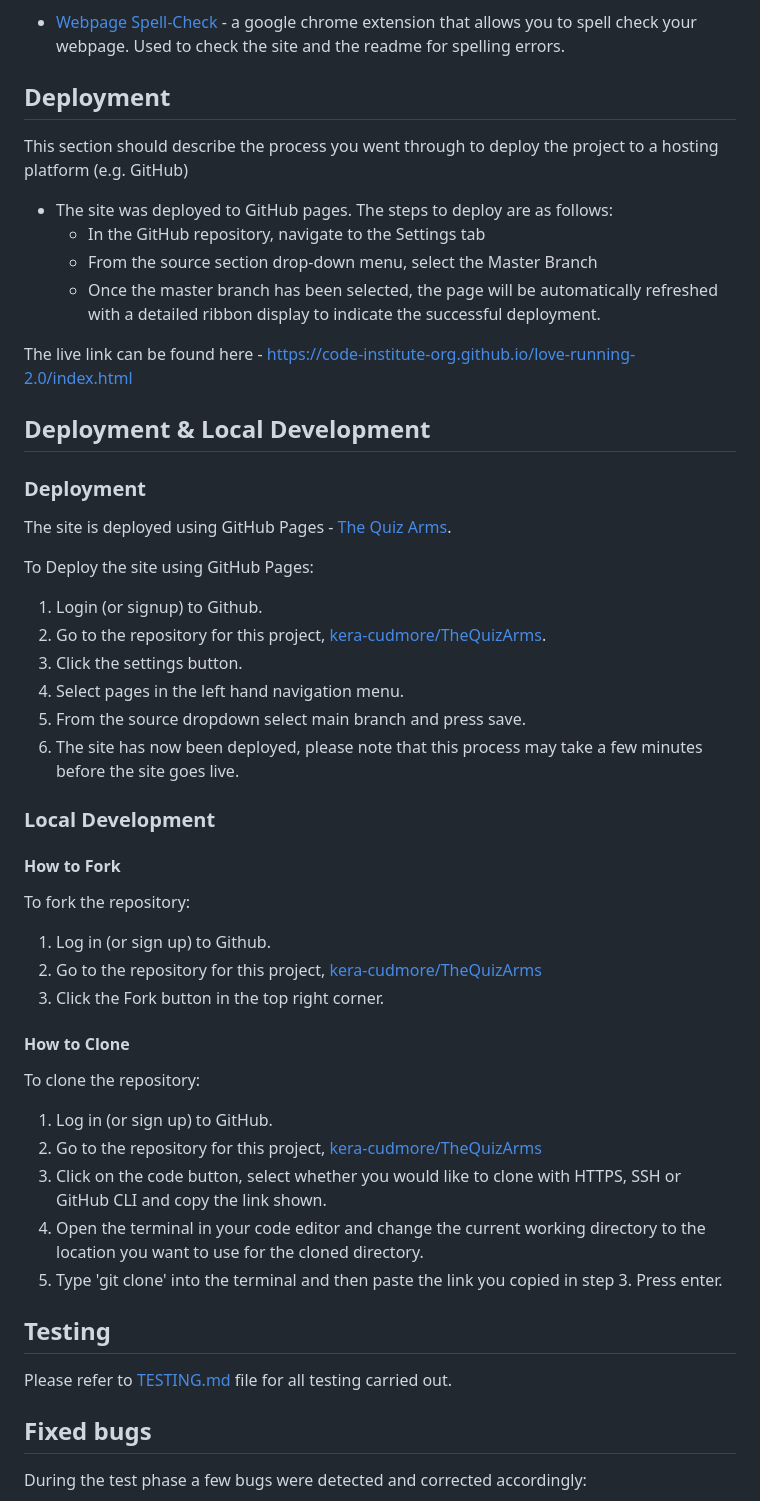
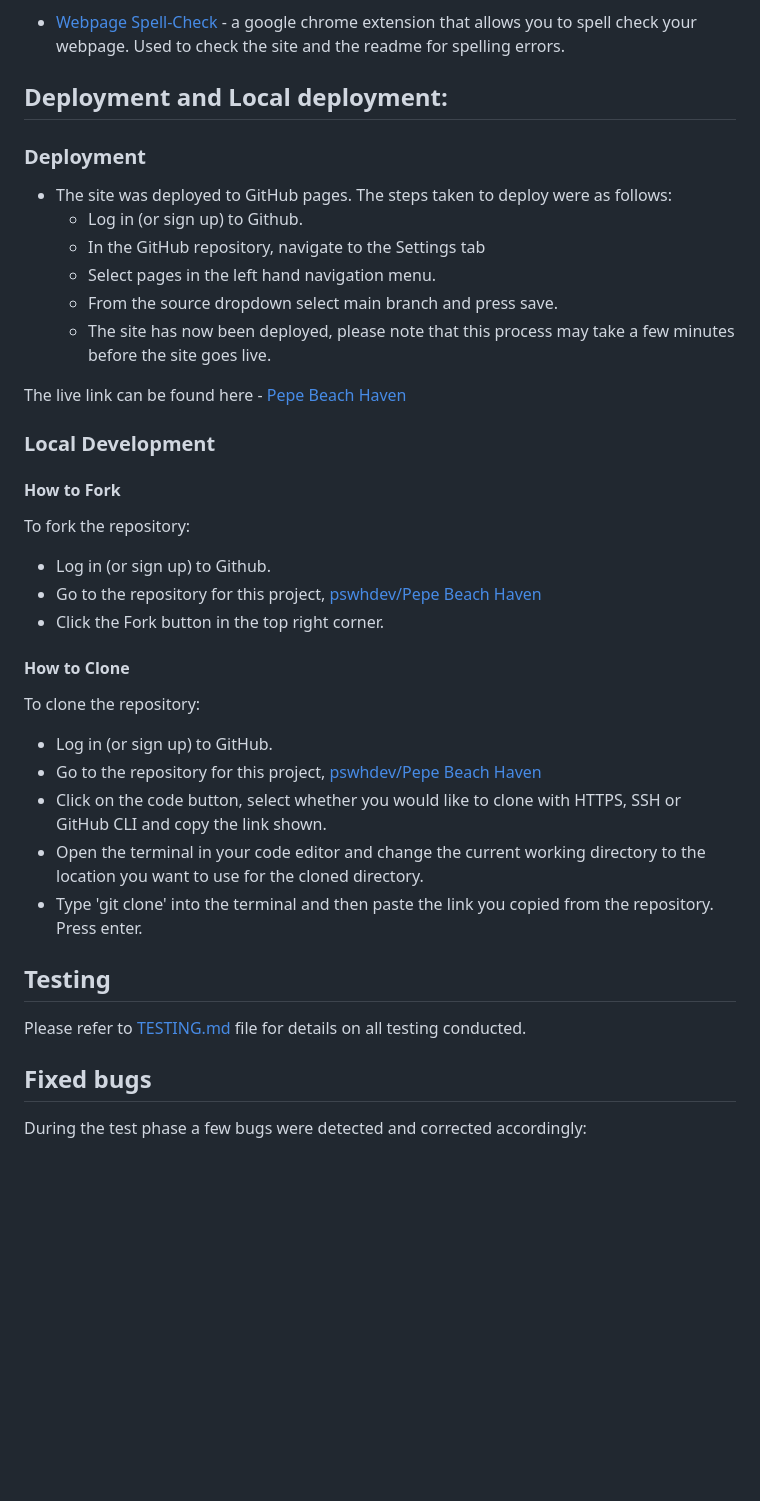
Before and after one commit to pswhdev/pepe-beach-haven, a Markdown page: README.md, the part around one of its changes. GitHub-like rendering; blank space fills up the shorter version.

```diff
--- a/README.md
+++ b/README.md
@@ -200,31 +200,19 @@ Wireframes were initially created for both mobile and desktop versions using Bal
 - [Webpage Spell-Check](https://chrome.google.com/webstore/detail/webpage-spell-check/mgdhaoimpabdhmacaclbbjddhngchjik/related) - a google chrome extension that allows you to spell check your webpage. Used to check the site and the readme for spelling errors.
 
 
-## Deployment
-
-This section should describe the process you went through to deploy the project to a hosting platform (e.g. GitHub)
-
-- The site was deployed to GitHub pages. The steps to deploy are as follows:
-  - In the GitHub repository, navigate to the Settings tab
-  - From the source section drop-down menu, select the Master Branch
-  - Once the master branch has been selected, the page will be automatically refreshed with a detailed ribbon display to indicate the successful deployment.
-
-The live link can be found here - https://code-institute-org.github.io/love-running-2.0/index.html
-
-## Deployment & Local Development
+## Deployment and Local deployment:
 
 ### Deployment
 
-The site is deployed using GitHub Pages - [The Quiz Arms](https://kera-cudmore.github.io/TheQuizArms/).
+- The site was deployed to GitHub pages. The steps taken to deploy were as follows:
+  - Log in (or sign up) to Github.
+  - In the GitHub repository, navigate to the Settings tab
+  - Select pages in the left hand navigation menu.
+  - From the source dropdown select main branch and press save.
+  - The site has now been deployed, please note that this process may take a few minutes before the site goes live.
 
-To Deploy the site using GitHub Pages:
 
-1. Login (or signup) to Github.
-2. Go to the repository for this project, [kera-cudmore/TheQuizArms](https://github.com/kera-cudmore/TheQuizArms).
-3. Click the settings button.
-4. Select pages in the left hand navigation menu.
-5. From the source dropdown select main branch and press save.
-6. The site has now been deployed, please note that this process may take a few minutes before the site goes live.
+The live link can be found here - [Pepe Beach Haven](https://pswhdev.github.io/pepe-beach-haven/)
 
 ### Local Development
 
@@ -232,24 +220,24 @@ To Deploy the site using GitHub Pages:
 
 To fork the repository:
 
-1. Log in (or sign up) to Github.
-2. Go to the repository for this project, [kera-cudmore/TheQuizArms](https://github.com/kera-cudmore/TheQuizArms)
-3. Click the Fork button in the top right corner.
+  - Log in (or sign up) to Github.
+  - Go to the repository for this project, [pswhdev/Pepe Beach Haven](https://github.com/pswhdev/pepe-beach-haven)
+  - Click the Fork button in the top right corner.
 
 #### How to Clone
 
 To clone the repository:
 
-1. Log in (or sign up) to GitHub.
-2. Go to the repository for this project, [kera-cudmore/TheQuizArms](https://github.com/kera-cudmore/TheQuizArms)
-3. Click on the code button, select whether you would like to clone with HTTPS, SSH or GitHub CLI and copy the link shown.
-4. Open the terminal in your code editor and change the current working directory to the location you want to use for the cloned directory.
-5. Type 'git clone' into the terminal and then paste the link you copied in step 3. Press enter.
+  - Log in (or sign up) to GitHub.
+  - Go to the repository for this project, [pswhdev/Pepe Beach Haven](https://github.com/pswhdev/pepe-beach-haven)
+  - Click on the code button, select whether you would like to clone with HTTPS, SSH or GitHub CLI and copy the link shown.
+  - Open the terminal in your code editor and change the current working directory to the location you want to use for the cloned directory.
+  - Type 'git clone' into the terminal and then paste the link you copied from the repository. Press enter.
 
 
 ## Testing
 
-Please refer to [TESTING.md](TESTING.md) file for all testing carried out.
+Please refer to [TESTING.md](TESTING.md) file for details on all testing conducted.
 
 ## Fixed bugs
 During the test phase a few bugs were detected and corrected accordingly:
```
Also changed, not shown: other parts of README.md (+34 -51 lines), TESTING.md (+20 -16 lines), documentation/DM-sample.png (added), documentation/lh-accommodation-desktop.png (added), documentation/lh-desktop-accommodation.png (deleted), documentation/lh-desktop-index.png (deleted), documentation/lh-index-desktop.png (added), documentation/railway-sample.png (added), 1 other file.
